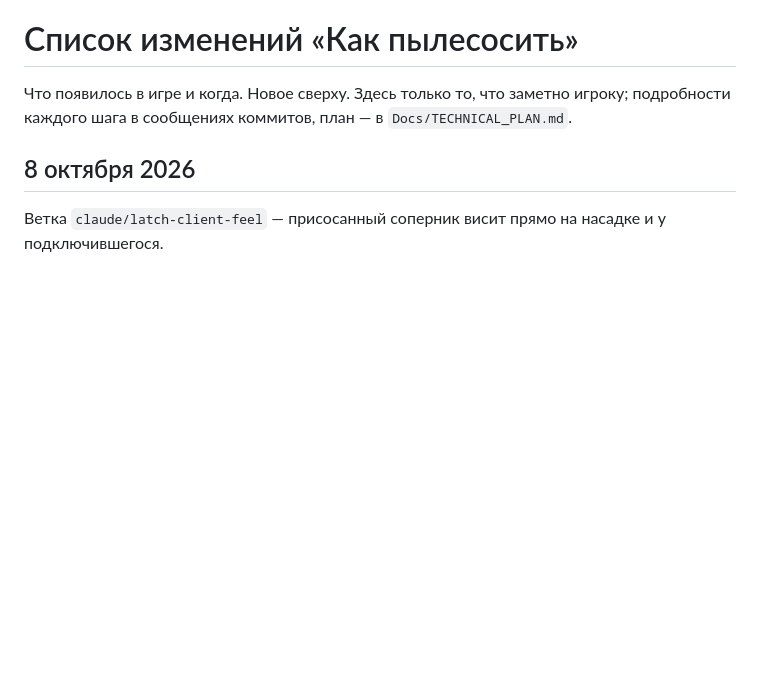
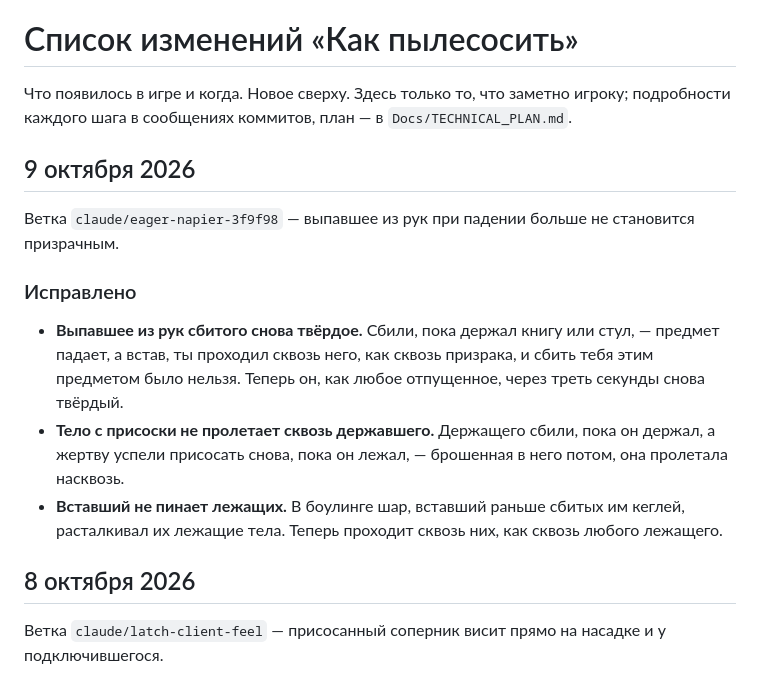
Before and after one commit to andmakerX/kak-pylesosit, a Markdown page: changelog.md, the part around the change. GitHub-like rendering; blank space fills up the shorter version.

Commit message:
Лента из 8d2d7eb, 09.10.2026 11:32

```diff
--- a/changelog.md
+++ b/changelog.md
@@ -2,6 +2,20 @@
 
 Что появилось в игре и когда. Новое сверху. Здесь только то, что заметно игроку;
 подробности каждого шага в сообщениях коммитов, план — в `Docs/TECHNICAL_PLAN.md`.
+
+## 9 октября 2026
+
+Ветка `claude/eager-napier-3f9f98` — выпавшее из рук при падении больше не становится призрачным.
+
+### Исправлено
+
+- **Выпавшее из рук сбитого снова твёрдое.** Сбили, пока держал книгу или стул, — предмет падает, а
+  встав, ты проходил сквозь него, как сквозь призрака, и сбить тебя этим предметом было нельзя.
+  Теперь он, как любое отпущенное, через треть секунды снова твёрдый.
+- **Тело с присоски не пролетает сквозь державшего.** Держащего сбили, пока он держал, а жертву успели
+  присосать снова, пока он лежал, — брошенная в него потом, она пролетала насквозь.
+- **Вставший не пинает лежащих.** В боулинге шар, вставший раньше сбитых им кеглей, расталкивал их
+  лежащие тела. Теперь проходит сквозь них, как сквозь любого лежащего.
 
 ## 8 октября 2026
 
```
